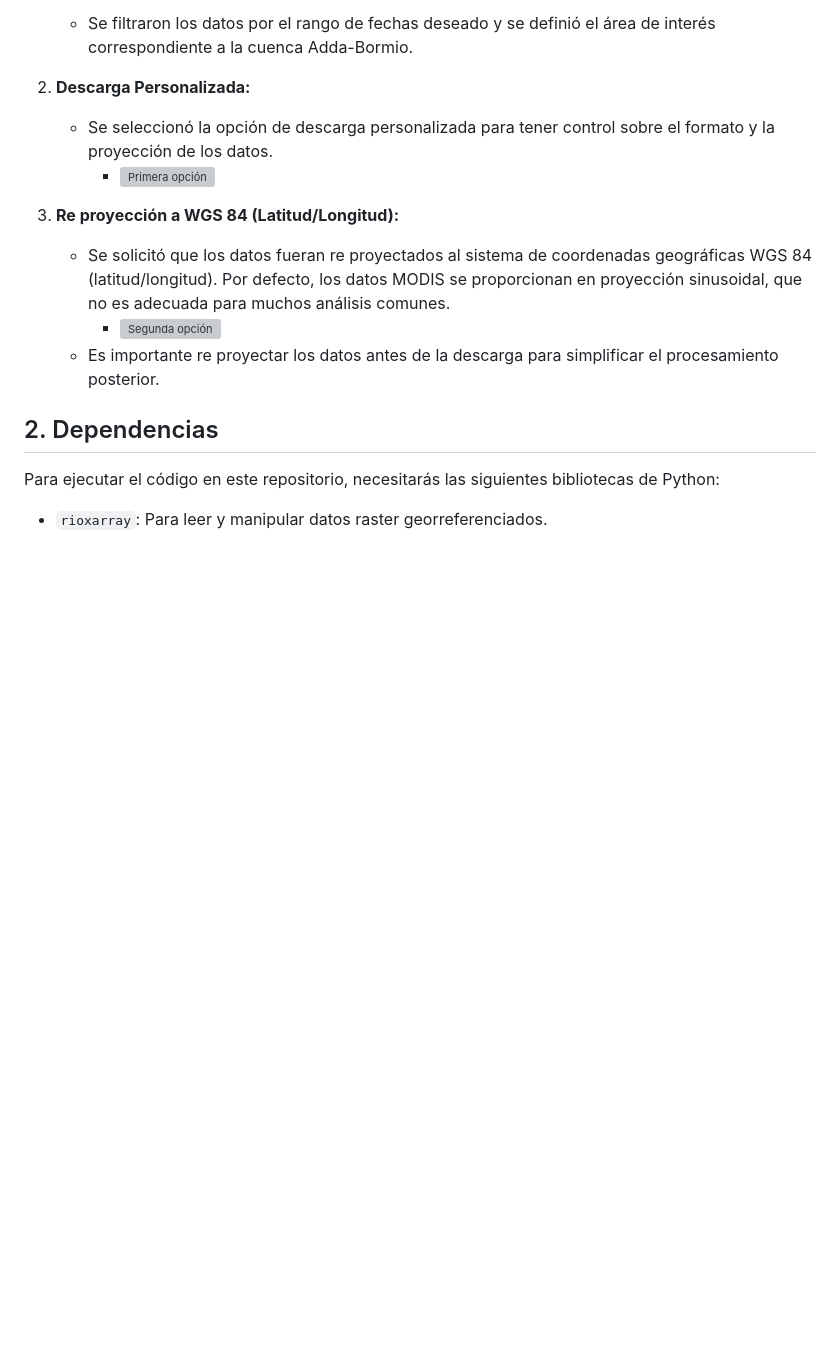
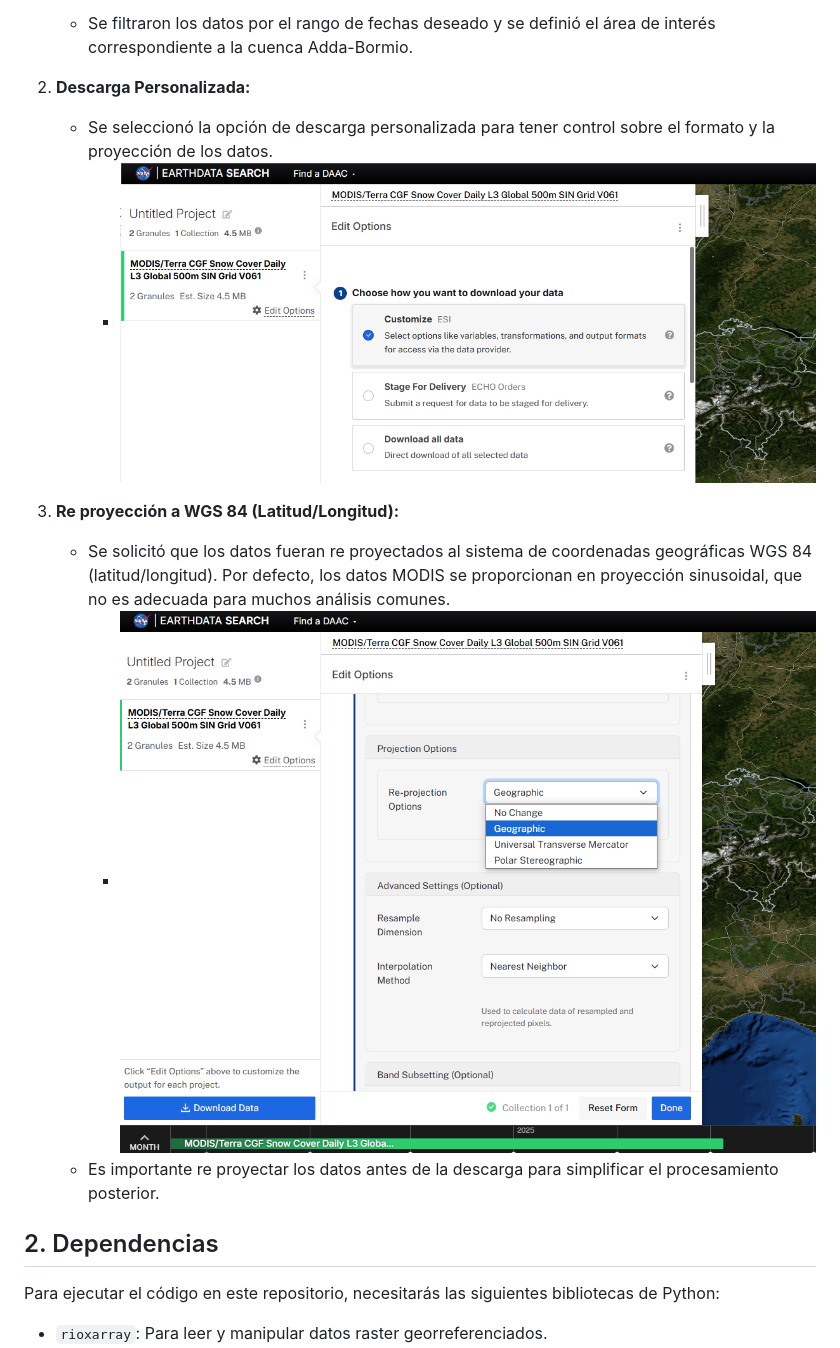
Before and after one commit to KiKeMerino/sierra-cc, a Markdown page: README.md, the part around the change. Rendered like a GitHub page; blank space fills up the shorter version; grey boxes are pictures that could not be loaded.

```diff
--- a/README.md
+++ b/README.md
@@ -95,10 +95,10 @@ Los datos MODIS se obtuvieron de [EarthData Search](https://search.earthdata.nas
 
 2.  **Descarga Personalizada:**
     * Se seleccionó la opción de descarga personalizada para tener control sobre el formato y la proyección de los datos.
-        * ![Primera opción]("img/option1.png")
+        * ![Primera opción](img/option1.png)
 3.  **Re proyección a WGS 84 (Latitud/Longitud):**
     * Se solicitó que los datos fueran re proyectados al sistema de coordenadas geográficas WGS 84 (latitud/longitud). Por defecto, los datos MODIS se proporcionan en proyección sinusoidal, que no es adecuada para muchos análisis comunes.
-        * ![Segunda opción]("img/option2.png")
+        * ![Segunda opción](img/option2.png)
     * Es importante re proyectar los datos antes de la descarga para simplificar el procesamiento posterior.
 
 ## 2. Dependencias
```
